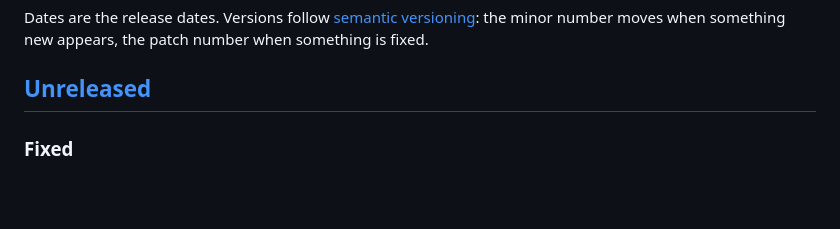
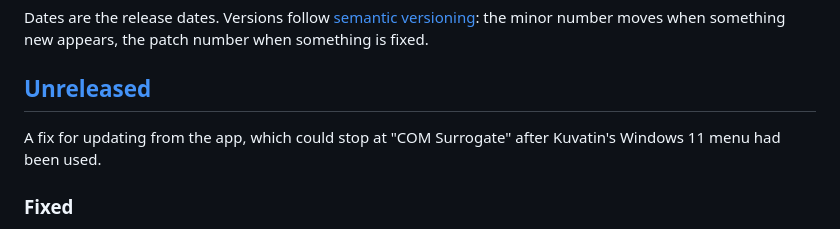
Before and after one commit to Ville-Mattila/Kuvatin, a Markdown page: CHANGELOG.md, the part around the change. Rendered like a GitHub page; blank space fills up the shorter version.

Commit message:
The changelog opens 2.14.1 with what it fixes
Co-Authored-By: Claude Opus 5.5 <noreply@anthropic.com>

```diff
--- a/CHANGELOG.md
+++ b/CHANGELOG.md
@@ -14,6 +14,8 @@ the minor number moves when something new appears, the patch number when
 something is fixed.
 
 ## [Unreleased]
+A fix for updating from the app, which could stop at "COM Surrogate" after
+Kuvatin's Windows 11 menu had been used.
 
 ### Fixed
 - Updating from the app no longer stops at "COM Surrogate" when Kuvatin's
```
